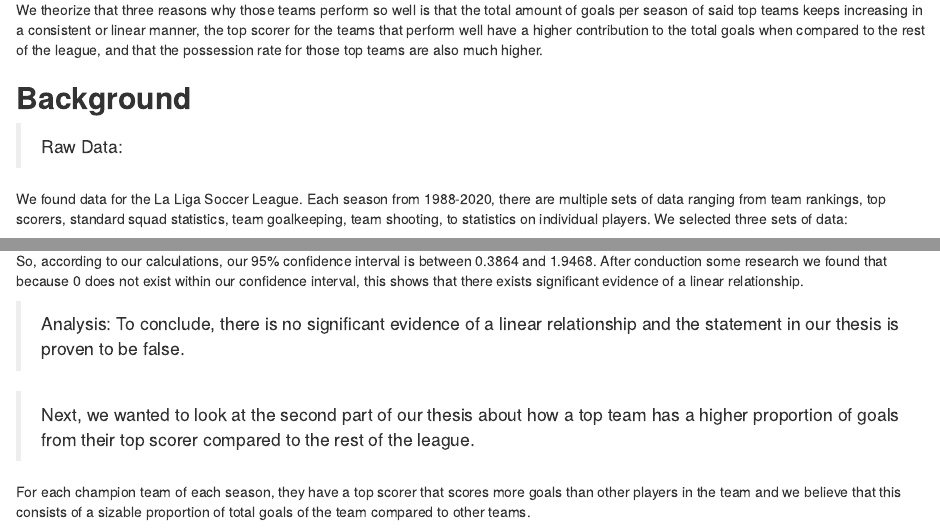
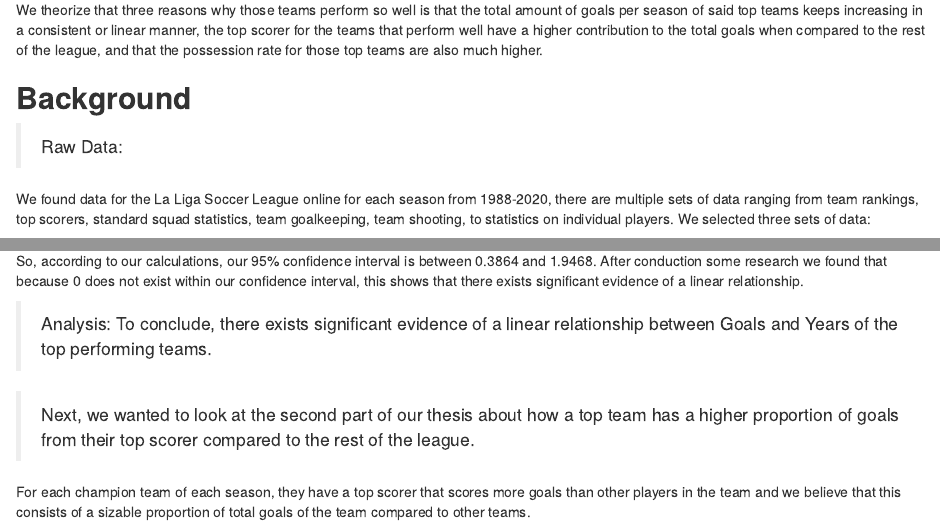
Before and after one commit to Mattc1221/Stat240Final, an R Markdown document (final.rmd): the page in a window 1100 px wide, from 320 px down, and a second part further down, joined at a grey line. Rendered offline with R 4.5, knitr and Pandoc, with nearby package versions; some code elsewhere in the file could not run offline.

Commit message:
Grammar changes

```diff
--- a/final.rmd
+++ b/final.rmd
@@ -67,7 +67,7 @@ We theorize that three reasons why those teams perform so well is that the total
 
 > Raw Data:
 
-We found data for the La Liga Soccer League. Each season from 1988-2020, there are multiple sets of data ranging from team rankings, top scorers, standard squad statistics, team goalkeeping, team shooting, to statistics on individual players. We selected three sets of data:
+We found data for the La Liga Soccer League online for each season from 1988-2020, there are multiple sets of data ranging from team rankings, top scorers, standard squad statistics, team goalkeeping, team shooting, to statistics on individual players. We selected three sets of data:
 
 * League Table: includes team rankings, total wins, loses, goals for, goals against, etc.
 * Squad Standard Stats: includes general performance statistics of each team.
@@ -150,7 +150,7 @@ lower <- -3833.434 + (0.386 * 2021)
 
 So, according to our calculations, our 95% confidence interval is between 0.3864 and 1.9468. After conduction some research we found that because 0 does not exist within our confidence interval, this shows that there exists significant evidence of a linear relationship.
 
-> Analysis: To conclude, there is no significant evidence of a linear relationship and the statement in our thesis is proven to be false.
+> Analysis: To conclude, there exists significant evidence of a linear relationship between Goals and Years of the top performing teams.
 
 
 > Next, we wanted to look at the second part of our thesis about how a top team has a higher proportion of goals from their top scorer compared to the rest of the league.
```
